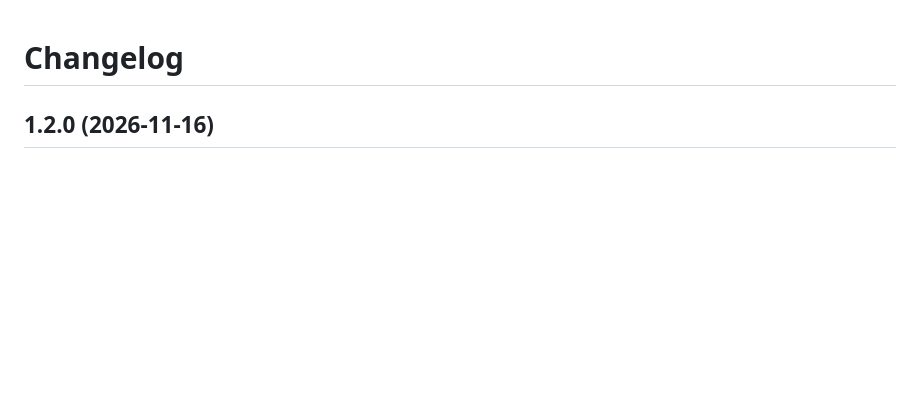
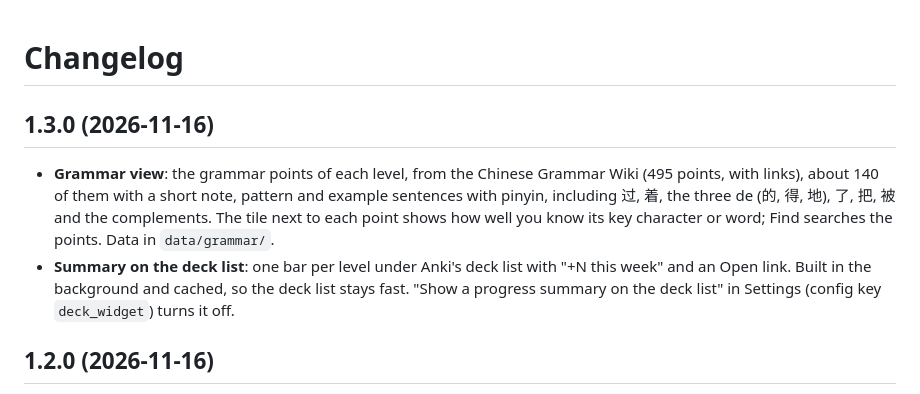
Before and after one commit to bpachniewsk1/anki-hanzi-grid, a Markdown page: CHANGELOG.md, the part around the change. Rendered like a GitHub page; blank space fills up the shorter version.

```diff
--- a/CHANGELOG.md
+++ b/CHANGELOG.md
@@ -1,4 +1,17 @@
 # Changelog
+
+## 1.3.0 (2026-11-16)
+
+- **Grammar view**: the grammar points of each level, from the Chinese
+  Grammar Wiki (495 points, with links), about 140 of them with a short
+  note, pattern and example sentences with pinyin, including 过, 着, the
+  three de (的, 得, 地), 了, 把, 被 and the complements. The tile next to
+  each point shows how well you know its key character or word; Find
+  searches the points. Data in `data/grammar/`.
+- **Summary on the deck list**: one bar per level under Anki's deck list
+  with "+N this week" and an Open link. Built in the background and cached,
+  so the deck list stays fast. "Show a progress summary on the deck list"
+  in Settings (config key `deck_widget`) turns it off.
 
 ## 1.2.0 (2026-11-16)
 
```
Also changed, not shown: README.md (+26 -2 lines), config.md (+1 -0 lines), data/grammar/SOURCE.md (added, +26 -0 lines), screenshots/deck-list.png (added), screenshots/grammar.png (added), 10 other files.
